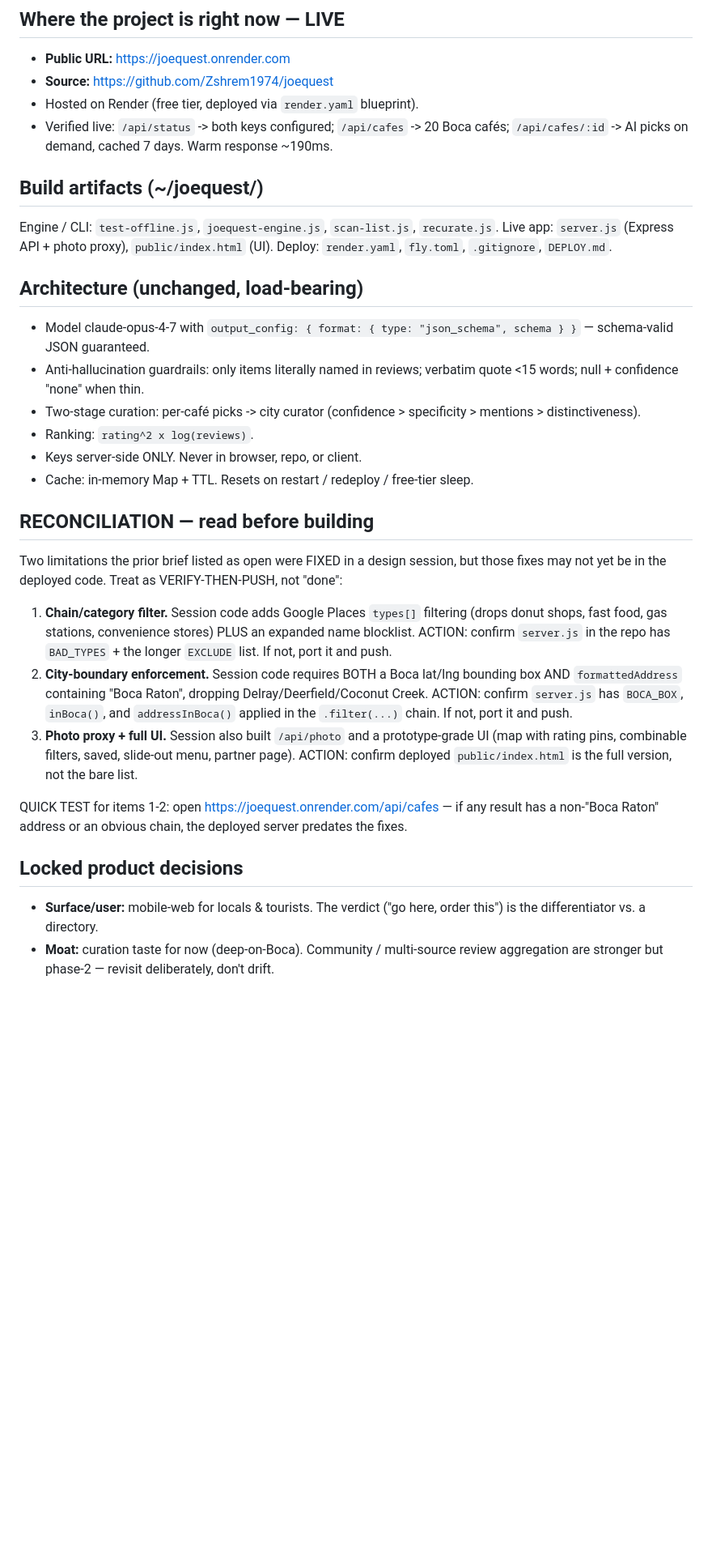
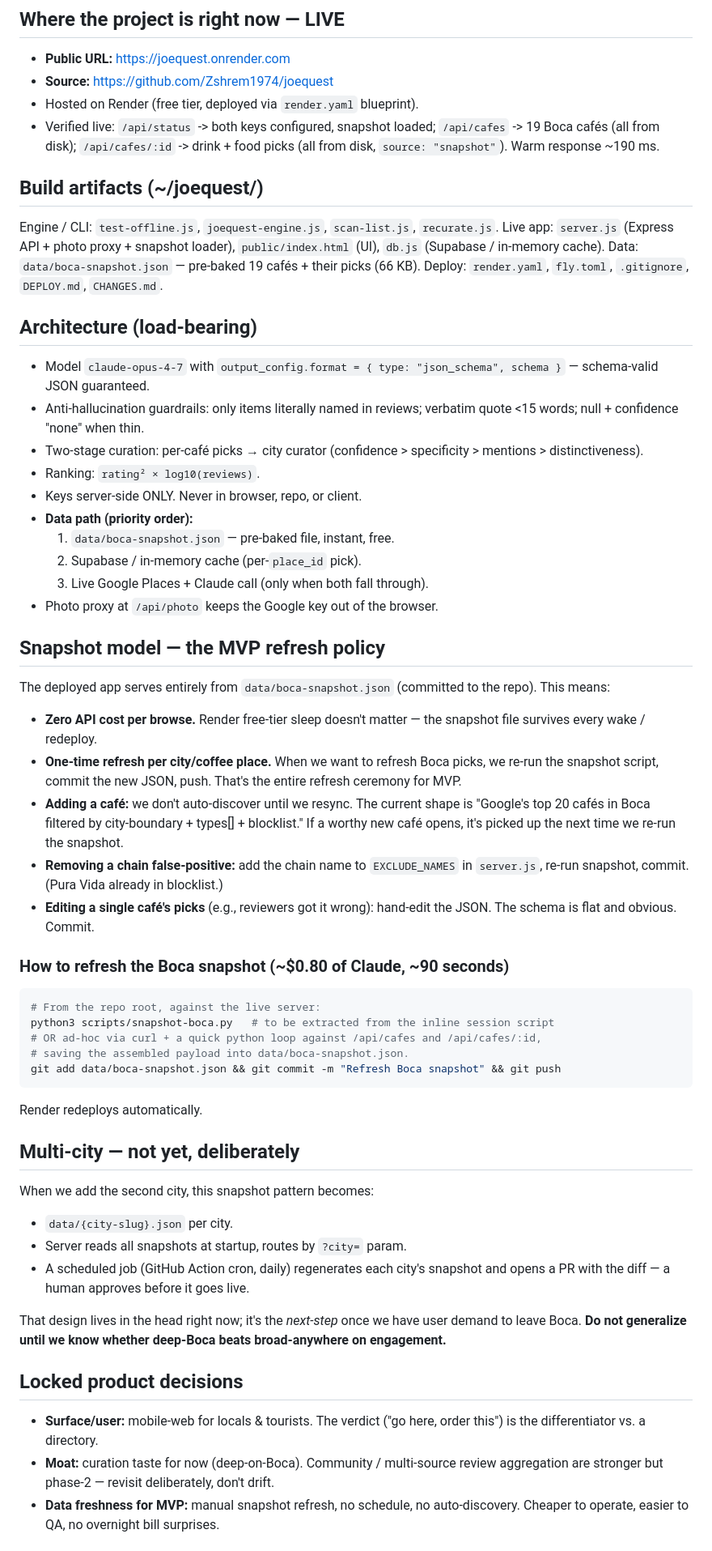
Before and after one commit to Zshrem1974/joequest, a Markdown page: PM-BRIEF.md, the part around one of its changes. Shown at 81% size. Drawn GitHub-style; blank space fills up the shorter version.

````diff
--- a/PM-BRIEF.md
+++ b/PM-BRIEF.md
@@ -9,45 +9,77 @@ A recommendation engine that reads a coffee shop's Google reviews and names the
 - **Public URL:** https://joequest.onrender.com
 - **Source:** https://github.com/Zshrem1974/joequest
 - Hosted on Render (free tier, deployed via `render.yaml` blueprint).
-- Verified live: `/api/status` -> both keys configured; `/api/cafes` -> 20 Boca cafés; `/api/cafes/:id` -> AI picks on demand, cached 7 days. Warm response ~190ms.
+- Verified live: `/api/status` -> both keys configured, snapshot loaded;
+  `/api/cafes` -> 19 Boca cafés (all from disk); `/api/cafes/:id` -> drink + food
+  picks (all from disk, `source: "snapshot"`). Warm response ~190 ms.
 
 ## Build artifacts (~/joequest/)
 
 Engine / CLI: `test-offline.js`, `joequest-engine.js`, `scan-list.js`, `recurate.js`.
-Live app: `server.js` (Express API + photo proxy), `public/index.html` (UI).
-Deploy: `render.yaml`, `fly.toml`, `.gitignore`, `DEPLOY.md`.
+Live app: `server.js` (Express API + photo proxy + snapshot loader),
+`public/index.html` (UI), `db.js` (Supabase / in-memory cache).
+Data: `data/boca-snapshot.json` — pre-baked 19 cafés + their picks (66 KB).
+Deploy: `render.yaml`, `fly.toml`, `.gitignore`, `DEPLOY.md`, `CHANGES.md`.
 
-## Architecture (unchanged, load-bearing)
+## Architecture (load-bearing)
 
-- Model claude-opus-4-7 with `output_config: { format: { type: "json_schema", schema } }` — schema-valid JSON guaranteed.
+- Model `claude-opus-4-7` with `output_config.format = { type: "json_schema", schema }` — schema-valid JSON guaranteed.
 - Anti-hallucination guardrails: only items literally named in reviews; verbatim quote <15 words; null + confidence "none" when thin.
-- Two-stage curation: per-café picks -> city curator (confidence > specificity > mentions > distinctiveness).
-- Ranking: `rating^2 x log(reviews)`.
+- Two-stage curation: per-café picks → city curator (confidence > specificity > mentions > distinctiveness).
+- Ranking: `rating² × log10(reviews)`.
 - Keys server-side ONLY. Never in browser, repo, or client.
-- Cache: in-memory Map + TTL. Resets on restart / redeploy / free-tier sleep.
+- **Data path (priority order):**
+  1. `data/boca-snapshot.json` — pre-baked file, instant, free.
+  2. Supabase / in-memory cache (per-`place_id` pick).
+  3. Live Google Places + Claude call (only when both fall through).
+- Photo proxy at `/api/photo` keeps the Google key out of the browser.
 
-## RECONCILIATION — read before building
+## Snapshot model — the MVP refresh policy
 
-Two limitations the prior brief listed as open were FIXED in a design session, but those
-fixes may not yet be in the deployed code. Treat as VERIFY-THEN-PUSH, not "done":
+The deployed app serves entirely from `data/boca-snapshot.json` (committed to
+the repo). This means:
 
-1. **Chain/category filter.** Session code adds Google Places `types[]` filtering
-   (drops donut shops, fast food, gas stations, convenience stores) PLUS an expanded
-   name blocklist. ACTION: confirm `server.js` in the repo has `BAD_TYPES` + the longer
-   `EXCLUDE` list. If not, port it and push.
-2. **City-boundary enforcement.** Session code requires BOTH a Boca lat/lng bounding box
-   AND `formattedAddress` containing "Boca Raton", dropping Delray/Deerfield/Coconut Creek.
-   ACTION: confirm `server.js` has `BOCA_BOX`, `inBoca()`, and `addressInBoca()` applied in
-   the `.filter(...)` chain. If not, port it and push.
-3. **Photo proxy + full UI.** Session also built `/api/photo` and a prototype-grade UI
-   (map with rating pins, combinable filters, saved, slide-out menu, partner page).
-   ACTION: confirm deployed `public/index.html` is the full version, not the bare list.
+- **Zero API cost per browse.** Render free-tier sleep doesn't matter — the
+  snapshot file survives every wake / redeploy.
+- **One-time refresh per city/coffee place.** When we want to refresh Boca
+  picks, we re-run the snapshot script, commit the new JSON, push. That's
+  the entire refresh ceremony for MVP.
+- **Adding a café:** we don't auto-discover until we resync. The current shape
+  is "Google's top 20 cafés in Boca filtered by city-boundary + types[] +
+  blocklist." If a worthy new café opens, it's picked up the next time we
+  re-run the snapshot.
+- **Removing a chain false-positive:** add the chain name to `EXCLUDE_NAMES`
+  in `server.js`, re-run snapshot, commit. (Pura Vida already in blocklist.)
+- **Editing a single café's picks** (e.g., reviewers got it wrong): hand-edit
+  the JSON. The schema is flat and obvious. Commit.
 
-QUICK TEST for items 1-2: open https://joequest.onrender.com/api/cafes — if any result
-has a non-"Boca Raton" address or an obvious chain, the deployed server predates the fixes.
+### How to refresh the Boca snapshot (~$0.80 of Claude, ~90 seconds)
+
+```bash
+# From the repo root, against the live server:
+python3 scripts/snapshot-boca.py   # to be extracted from the inline session script
+# OR ad-hoc via curl + a quick python loop against /api/cafes and /api/cafes/:id,
+# saving the assembled payload into data/boca-snapshot.json.
+git add data/boca-snapshot.json && git commit -m "Refresh Boca snapshot" && git push
+```
+
+Render redeploys automatically.
+
+## Multi-city — not yet, deliberately
+
+When we add the second city, this snapshot pattern becomes:
+
+- `data/{city-slug}.json` per city.
+- Server reads all snapshots at startup, routes by `?city=` param.
+- A scheduled job (GitHub Action cron, daily) regenerates each city's snapshot and opens a PR with the diff — a human approves before it goes live.
+
+That design lives in the head right now; it's the *next-step* once we have user
+demand to leave Boca. **Do not generalize until we know whether deep-Boca beats
+broad-anywhere on engagement.**
 
 ## Locked product decisions
 
 - **Surface/user:** mobile-web for locals & tourists. The verdict ("go here, order this") is the differentiator vs. a directory.
 - **Moat:** curation taste for now (deep-on-Boca). Community / multi-source review aggregation are stronger but phase-2 — revisit deliberately, don't drift.
+- **Data freshness for MVP:** manual snapshot refresh, no schedule, no auto-discovery. Cheaper to operate, easier to QA, no overnight bill surprises.
 
````
Also changed, not shown: other parts of PM-BRIEF.md (+45 -34 lines).
